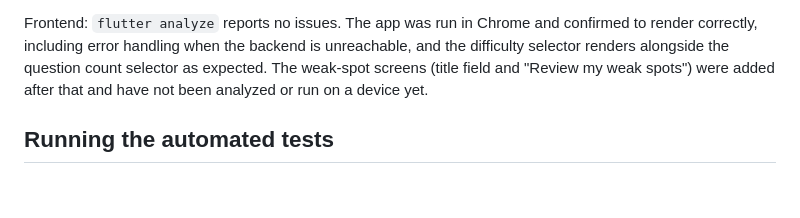
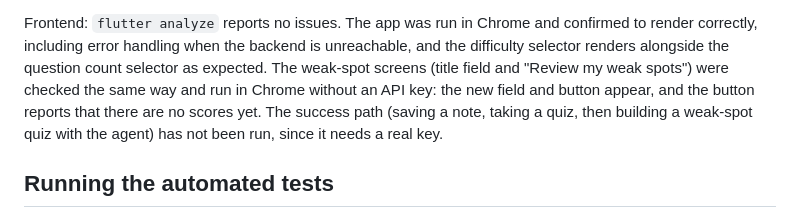
Before and after one commit to ChrisMantelos/ai-study-buddy, a Markdown page: README.md, the part around the change. Rendered like a GitHub page; blank space fills up the shorter version.

```diff
--- a/README.md
+++ b/README.md
@@ -436,8 +436,11 @@ Frontend: `flutter analyze` reports no issues. The app was run in Chrome
 and confirmed to render correctly, including error handling when the
 backend is unreachable, and the difficulty selector renders alongside
 the question count selector as expected. The weak-spot screens (title field
-and "Review my weak spots") were added after that and have not been analyzed or
-run on a device yet.
+and "Review my weak spots") were checked the same way and run in Chrome without
+an API key: the new field and button appear, and the button reports that there
+are no scores yet. The success path (saving a note, taking a quiz, then
+building a weak-spot quiz with the agent) has not been run, since it needs a
+real key.
 
 ## Running the automated tests
 
```
